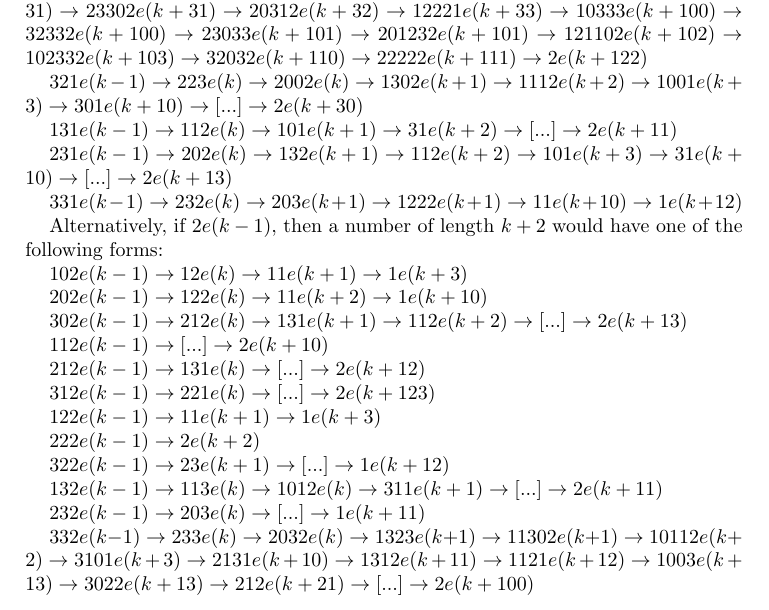
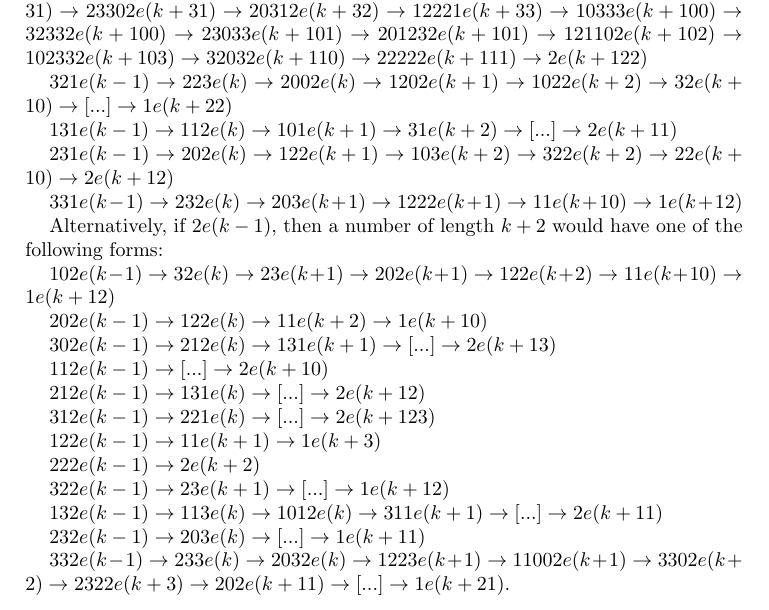
Before and after one commit to psynt/collatz, a LaTeX document (Nichita_Trita.tex): part of page 3 of 4, cut so that both start at the same text. Compiled offline with pdfLaTeX.

Commit message:
Another maths fix pass

```diff
--- a/Nichita_Trita.tex
+++ b/Nichita_Trita.tex
@@ -223,22 +223,22 @@ $121e(k-1) \rightarrow 103e(k) \rightarrow [...] \rightarrow 2e(k+13)$
 
 $221e(k-1) \rightarrow 1331e(k) \rightarrow 1132e(k+1) \rightarrow 1013e(k+2) \rightarrow 3112e(k+2) \rightarrow 2201e(k+3) \rightarrow 1321e(k+10) \rightarrow 1123e(k+11) \rightarrow 10102e(k+11) \rightarrow 3032e(k+12) \rightarrow 2123e(k+13) \rightarrow 13102e(k+13) \rightarrow 11132e(k+20) \rightarrow 10013e(k+21) \rightarrow 30112e(k+21) \rightarrow 21101e(k+22) \rightarrow 12331e(k+23) \rightarrow 11032e(k+30) \rightarrow 3323e(k+31) \rightarrow 23302e(k+31) \rightarrow 20312e(k+32) \rightarrow 12221e(k+33) \rightarrow 10333e(k+100) \rightarrow 32332e(k+100) \rightarrow 23033e(k+101) \rightarrow 201232e(k+101) \rightarrow 121102e(k+102) \rightarrow 102332e(k+103) \rightarrow 32032e(k+110) \rightarrow 22222e(k+111) \rightarrow 2e(k+122)$
 
-$321e(k-1) \rightarrow 223e(k) \rightarrow 2002e(k) \rightarrow 1302e(k+1) \rightarrow 1112e(k+2) \rightarrow 1001e(k+3) \rightarrow 301e(k+10) \rightarrow [...] \rightarrow 2e(k+30)$
+$321e(k-1) \rightarrow 223e(k) \rightarrow 2002e(k) \rightarrow 1202e(k+1) \rightarrow 1022e(k+2) \rightarrow 32e(k+10) \rightarrow [...] \rightarrow 1e(k+22)$
 
 $131e(k-1) \rightarrow 112e(k) \rightarrow 101e(k+1) \rightarrow 31e(k+2) \rightarrow [...] \rightarrow 2e(k+11) $
 
-$231e(k-1) \rightarrow 202e(k) \rightarrow 132e(k+1) \rightarrow 112e(k+2) \rightarrow 101e(k+3) \rightarrow 31e(k+10) \rightarrow [...] \rightarrow 2e(k+13)$
+$231e(k-1) \rightarrow 202e(k) \rightarrow 122e(k+1) \rightarrow 103e(k+2) \rightarrow 322e(k+2) \rightarrow 22e(k+10) \rightarrow 2e(k+12)$
 
 $331e(k-1) \rightarrow 232e(k) \rightarrow 203e(k+1) \rightarrow 1222e(k+1) \rightarrow 11e(k+10) \rightarrow 1e(k+12)$
 
 
 Alternatively, if $2e(k-1)$, then a number of length $k+2$ would have one of the following forms:
 
-$102e(k-1) \rightarrow 12e(k) \rightarrow 11e(k+1) \rightarrow 1e(k+3)$
+$102e(k-1) \rightarrow 32e(k) \rightarrow 23e(k+1) \rightarrow 202e(k+1) \rightarrow 122e(k+2) \rightarrow 11e(k+10) \rightarrow 1e(k+12)$
 
 $202e(k-1) \rightarrow 122e(k) \rightarrow 11e(k+2) \rightarrow 1e(k+10)$
 
-$302e(k-1) \rightarrow 212e(k) \rightarrow 131e(k+1) \rightarrow 112e(k+2) \rightarrow [...] \rightarrow 2e(k+13)$
+$302e(k-1) \rightarrow 212e(k) \rightarrow 131e(k+1) \rightarrow [...] \rightarrow 2e(k+13)$
 
 $112e(k-1) \rightarrow [...] \rightarrow 2e(k+10)$
 
@@ -256,7 +256,7 @@ $132e(k-1) \rightarrow 113e(k) \rightarrow 1012e(k) \rightarrow 311e(k+1) \right
 
 $232e(k-1) \rightarrow 203e(k) \rightarrow [...] \rightarrow 1e(k+11)$
 
-$332e(k-1) \rightarrow 233e(k) \rightarrow 2032e(k) \rightarrow 1323e(k+1) \rightarrow 11302e(k+1) \rightarrow 10112e(k+2) \rightarrow 3101e(k+3) \rightarrow 2131e(k+10) \rightarrow 1312e(k+11) \rightarrow 1121e(k+12) \rightarrow 1003e(k+13) \rightarrow 3022e(k+13) \rightarrow 212e(k+21) \rightarrow [...] \rightarrow 2e(k+100)$
+$332e(k-1) \rightarrow 233e(k) \rightarrow 2032e(k) \rightarrow 1223e(k+1) \rightarrow 11002e(k+1) \rightarrow 3302e(k+2) \rightarrow 2322e(k+3) \rightarrow 202e(k+11) \rightarrow [...] \rightarrow 1e(k+21)$.
 
 All of which terminate.
 Note that long drawn battles, such as $312$ take up many additional digits, but in a much bigger number, once the battle is finished and the 123 extra digits are demolished, whatever may be left standing as the next few least significant digits will meet the fates described above. Any combination of least significant digits will be demolished, and any combination of more significant digits that might get pushed back during that process will also eventually get demolished. Whilst numbers can only grow by 0 or 1 digits per step, Collatz can zero out 0, 1, 2, or even more digits at a time.
```
